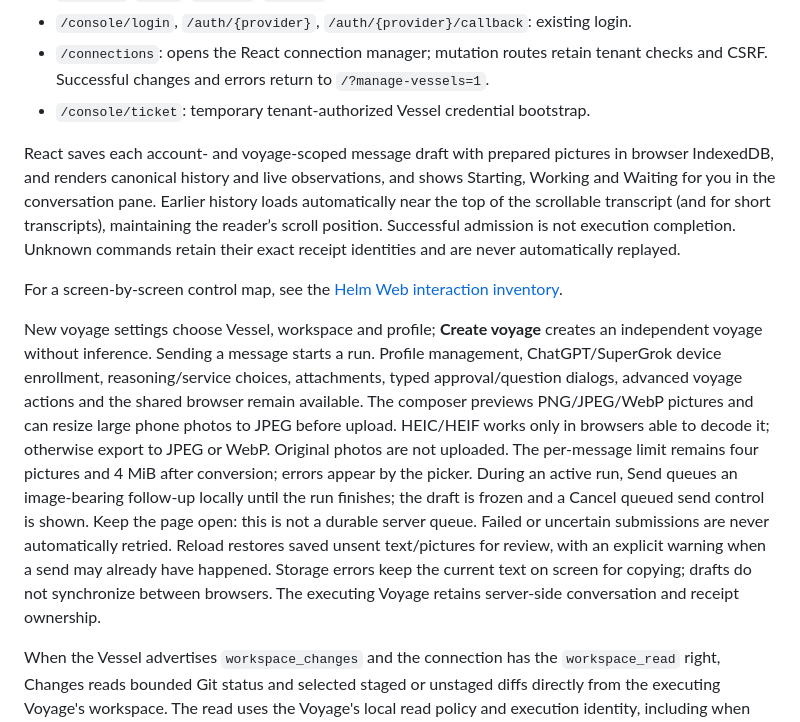
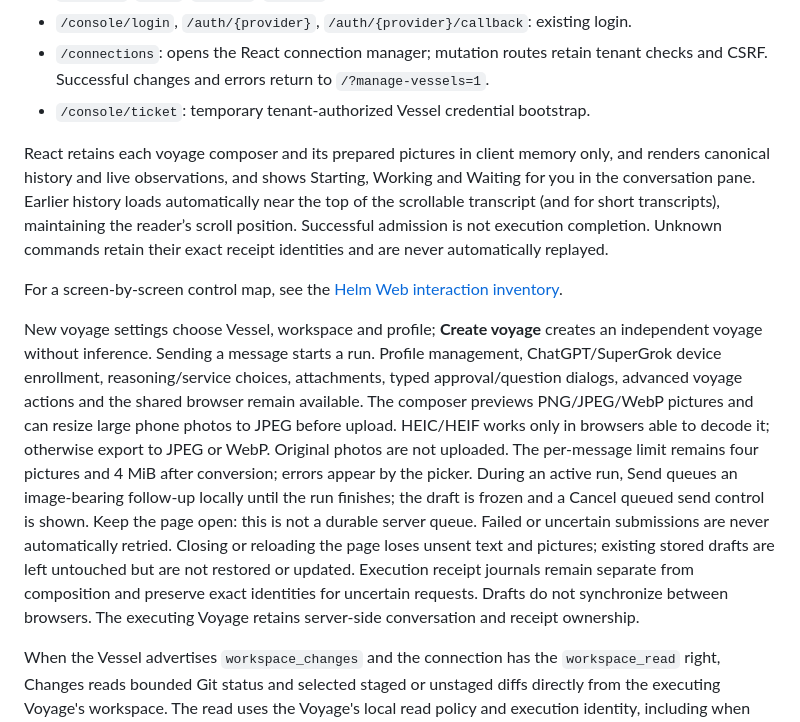
Before and after one commit to o-psi/helm.vessel.voyage, a Markdown page: docs/helm-web.md, the part around the change. GitHub-like rendering.

```diff
--- a/docs/helm-web.md
+++ b/docs/helm-web.md
@@ -31,8 +31,8 @@ the private [`o-psi/webhelm`](https://github.com/o-psi/webhelm) repository’s `
   checks and CSRF. Successful changes and errors return to `/?manage-vessels=1`.
 - `/console/ticket`: temporary tenant-authorized Vessel credential bootstrap.
 
-React saves each account- and voyage-scoped message draft with prepared pictures
-in browser IndexedDB, and renders canonical history and
+React retains each voyage composer and its prepared pictures in client memory
+only, and renders canonical history and
 live observations, and shows Starting, Working and Waiting for you in the
 conversation pane. Earlier history loads automatically near the top of the scrollable
 transcript (and for short transcripts), maintaining the reader’s scroll position.
@@ -53,10 +53,11 @@ per-message limit remains four pictures and 4 MiB after conversion; errors appea
 by the picker. During an active run, Send queues an image-bearing follow-up locally
 until the run finishes; the draft is frozen and a Cancel queued send control is
 shown. Keep the page open: this is not a durable server queue. Failed or uncertain
-submissions are never automatically retried. Reload restores saved unsent
-text/pictures for review, with an explicit warning when a send may already have
-happened. Storage errors keep the current text on screen for copying; drafts do
-not synchronize between browsers. The executing Voyage retains server-side
+submissions are never automatically retried. Closing or reloading the page loses
+unsent text and pictures; existing stored drafts are left untouched but are not
+restored or updated. Execution receipt journals remain separate from composition
+and preserve exact identities for uncertain requests. Drafts do not synchronize
+between browsers. The executing Voyage retains server-side
 conversation and receipt ownership.
 
 When the Vessel advertises `workspace_changes` and the connection has the
```
Also changed, not shown: docs/architecture.md (+3 -2 lines), docs/current-state.md (+11 -9 lines).
